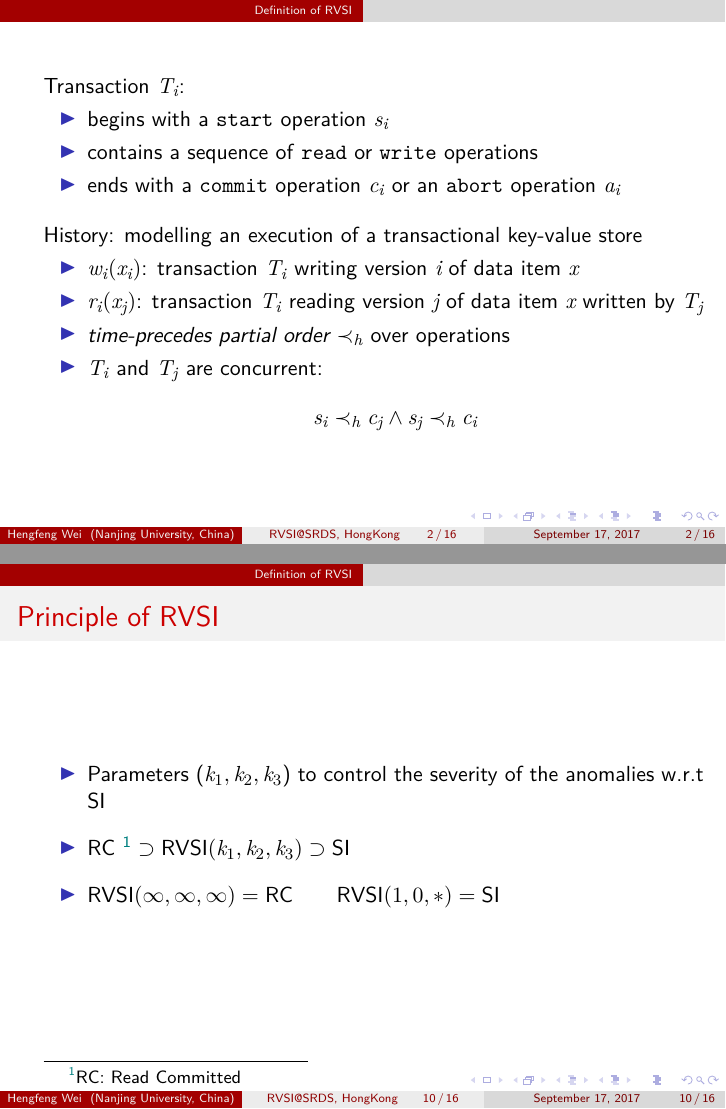
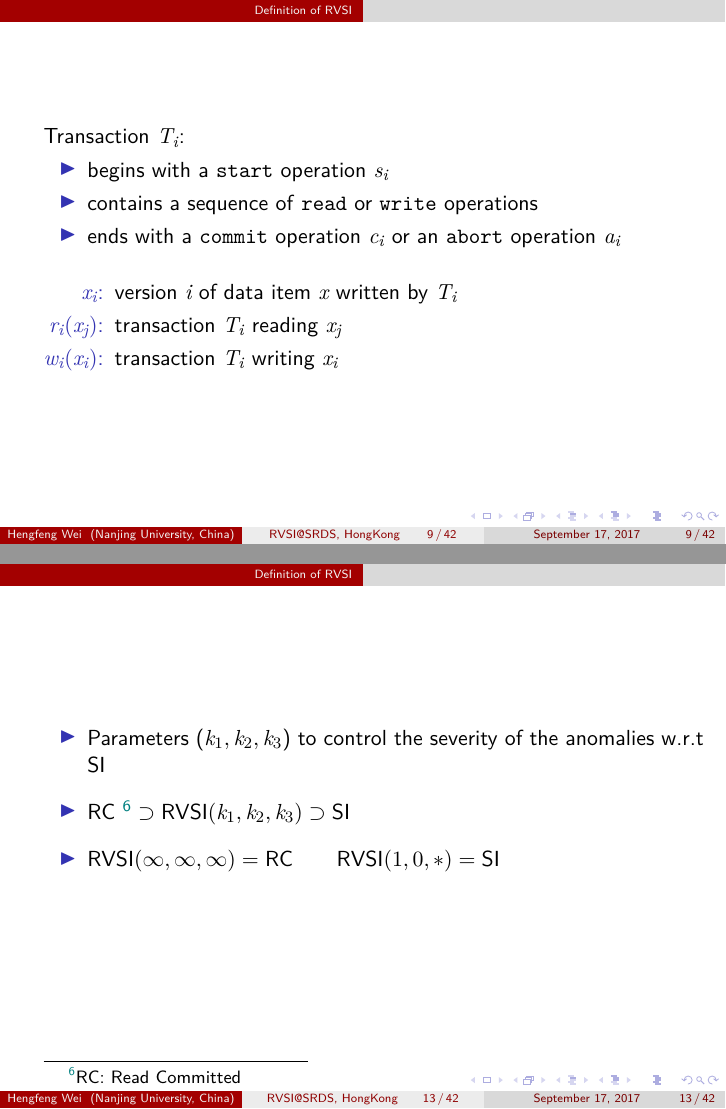
Before and after one commit to hengxin/rvsi-srds-2017-hk, LaTeX slides (rvsi-srds17.tex, which reads sections/rvsi.tex, sections/si.tex): pages 5 and 14 of 25 before the commit and pages 21 and 27 of 84 after it, joined at a grey line. Compiled offline with XeLaTeX.

Commit message:
si.tex: +basic terminology, +rvsi def

```diff
--- a/sections/rvsi.tex
+++ b/sections/rvsi.tex
@@ -3,7 +3,7 @@
 \input{sections/si}
 
 %%%%%%%%%%%%%%%
-\begin{frame}{Principle of \rvsi{}}
+\begin{frame}{}
   \begin{itemize}
     \setlength{\itemsep}{10pt}
     \item<1-> Parameters ($k_1, k_2, k_3$) to control the severity of the anomalies w.r.t SI
--- a/sections/si.tex
+++ b/sections/si.tex
@@ -10,25 +10,42 @@
 
   \pause
   \vspace{0.30cm}
-    History: modelling an execution of a transactional key-value store
-    \begin{itemize}
-      \item $w_i(x_i)$: transaction $T_i$ writing version $i$ of data item $x$
-      \item $r_i(x_j)$: transaction $T_i$ reading version $j$ of data item $x$ written by $T_j$
-      \item \emph{time-precedes partial order} $\timeprech$ over operations
-      \item $T_i$ and $T_j$ are concurrent:
-	\[
-	  s_i \timeprech c_j \land s_j \timeprech c_i
-	\]
-    \end{itemize}
+  \begin{description}[$w_i(x_i)$:]
+    \item[$x_i$:] version $i$ of data item $x$ written by $T_i$
+    \item[$r_i(x_j)$:] transaction $T_i$ reading $x_j$
+    \item[$w_i(x_i)$:] transaction $T_i$ writing $x_i$
+  \end{description}
 \end{frame}
 %%%%%%%%%%%%%%%
 
 %%%%%%%%%%%%%%%
 \begin{frame}{}
-  Snapshot isolation requires that:
+  History: modelling an execution of a transactional key-value store
+  \begin{itemize}
+    \item \emph{time-precedes partial order} $\timeprech$ over operations
+  \end{itemize}
+
+  \pause
+  \vspace{0.50cm}
+  Two transactions are \emph{concurrent} if
+  \begin{columns}
+    \column{0.50\textwidth}
+      \[
+	s_i \timeprech c_j \land s_j \timeprech c_i
+      \]
+    \column{0.50\textwidth}
+      \fignocaption{width = 0.60\textwidth}{figs/concur-tx}
+  \end{columns}
+\end{frame}
+%%%%%%%%%%%%%%%
+
+%%%%%%%%%%%%%%%
+\begin{frame}{}
+  Snapshot isolation requires that
+  \vspace{10pt}
   \begin{description}[Snapshot Write:]
-    \item[Snapshot Read:] Each transaction read data from the ``lastest'' snapshot as of the time the transaction started.
-    \item[Snapshot Write:] No \red{write}-conflicting concurrent transactions
+    \item[Snapshot Read:] Each transaction reads data from the ``lastest'' snapshot as of the time the transaction started
+    \item[Snapshot Write:] No write-conflicting concurrent transactions
   \end{description}
 \end{frame}
 %%%%%%%%%%%%%%%
```
Also changed, not shown: rvsi-srds17.tex (+3 -3 lines), figs/concur-tx.pdf (added), rvsi-srds17.pdf, sections/rvsi.tex (32 more changed lines), sections/si.tex (25 more changed lines). Lines whose indentation alone changed are shown as unchanged.
